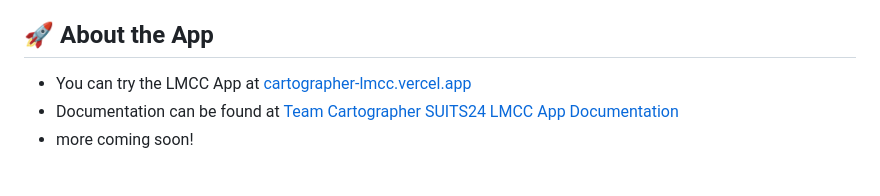
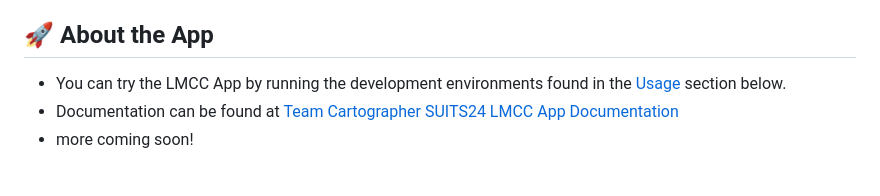
Before and after one commit to Team-Cartographer/SUITS-2024-LMCC, a Markdown page: README.md, the part around the change. Drawn GitHub-style.

Commit message:
UPDATE README FINAL

```diff
--- a/README.md
+++ b/README.md
@@ -17,7 +17,7 @@ Thank you for reading!
 
 ## :rocket: About the App
 
-- You can try the LMCC App at [cartographer-lmcc.vercel.app](https://cartographer-lmcc.vercel.app)
+- You can try the LMCC App by running the development environments found in the [Usage](#earth_americas-usage) section below.
 - Documentation can be found at [Team Cartographer SUITS24 LMCC App Documentation](https://drive.google.com/drive/folders/1yhpCCvDxDdY3s0cky-qRmtXiPUFmtyzn?usp=sharing)
 - more coming soon!<br><br>
 
```
